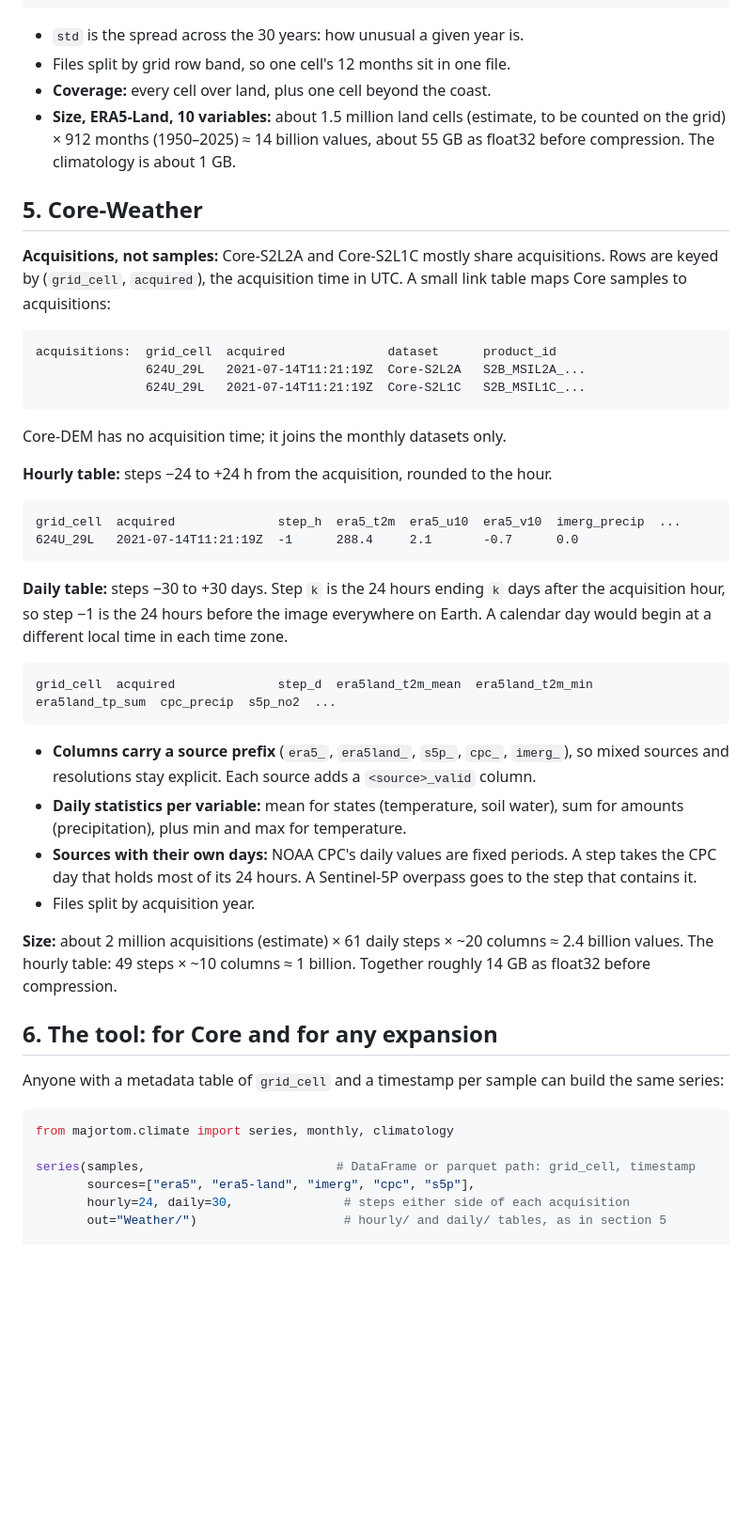
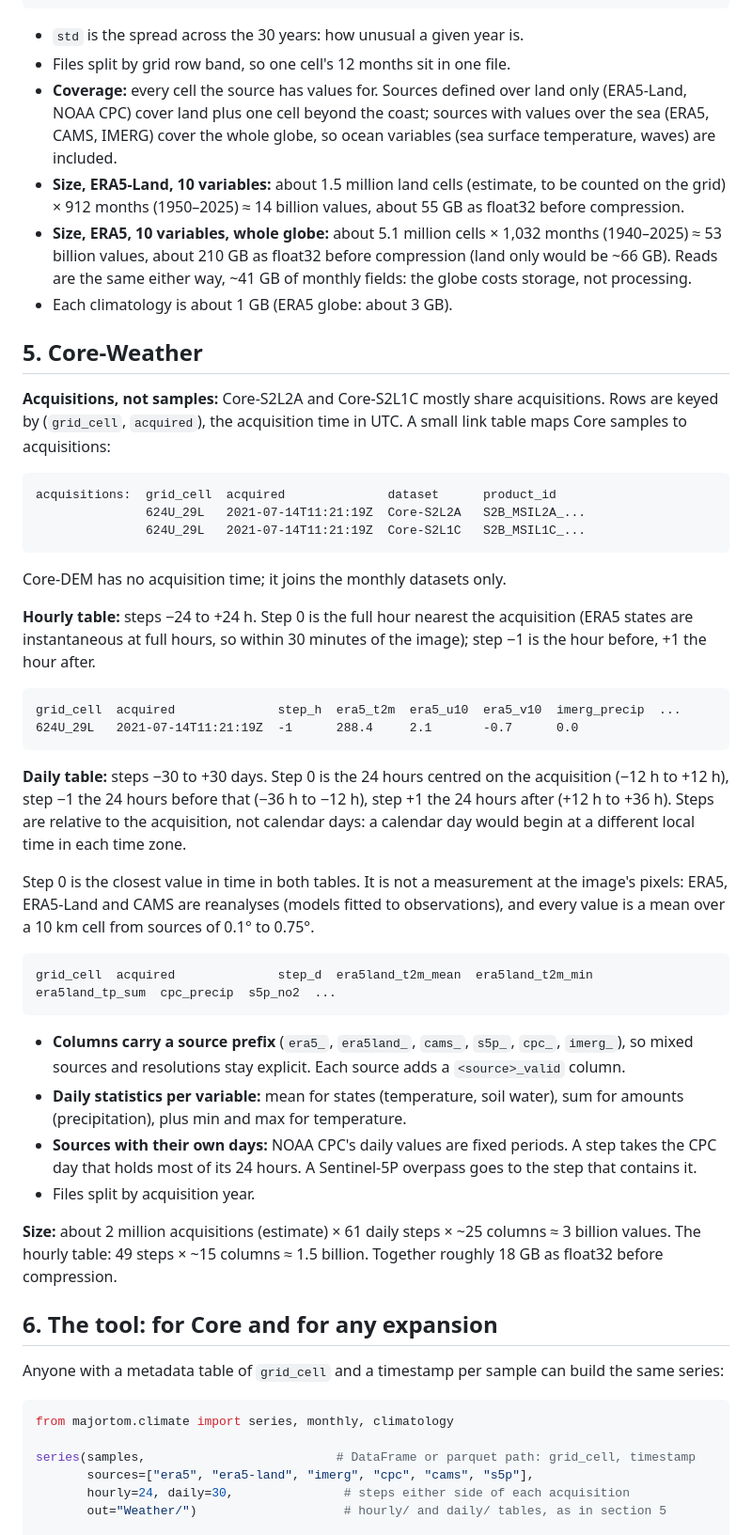
Before and after one commit to ESA-PhiLab/Major-TOM, a Markdown page: docs/CLIMATE.md, the part around one of its changes. Shown at 94% size. Drawn GitHub-style; blank space fills up the shorter version.

````diff
--- a/docs/CLIMATE.md
+++ b/docs/CLIMATE.md
@@ -73,8 +87,10 @@ grid_cell  month  t2m_mean  t2m_std  tp_mean  tp_std  ...  n_years
 
 - `std` is the spread across the 30 years: how unusual a given year is.
 - Files split by grid row band, so one cell's 12 months sit in one file.
-- **Coverage:** every cell over land, plus one cell beyond the coast.
-- **Size, ERA5-Land, 10 variables:** about 1.5 million land cells (estimate, to be counted on the grid) × 912 months (1950–2025) ≈ 14 billion values, about 55 GB as float32 before compression. The climatology is about 1 GB.
+- **Coverage:** every cell the source has values for. Sources defined over land only (ERA5-Land, NOAA CPC) cover land plus one cell beyond the coast; sources with values over the sea (ERA5, CAMS, IMERG) cover the whole globe, so ocean variables (sea surface temperature, waves) are included.
+- **Size, ERA5-Land, 10 variables:** about 1.5 million land cells (estimate, to be counted on the grid) × 912 months (1950–2025) ≈ 14 billion values, about 55 GB as float32 before compression.
+- **Size, ERA5, 10 variables, whole globe:** about 5.1 million cells × 1,032 months (1940–2025) ≈ 53 billion values, about 210 GB as float32 before compression (land only would be ~66 GB). Reads are the same either way, ~41 GB of monthly fields: the globe costs storage, not processing.
+- Each climatology is about 1 GB (ERA5 globe: about 3 GB).
 
 ## 5. Core-Weather
 
@@ -88,25 +104,27 @@ acquisitions:  grid_cell  acquired              dataset      product_id
 
 Core-DEM has no acquisition time; it joins the monthly datasets only.
 
-**Hourly table:** steps −24 to +24 h from the acquisition, rounded to the hour.
+**Hourly table:** steps −24 to +24 h. Step 0 is the full hour nearest the acquisition (ERA5 states are instantaneous at full hours, so within 30 minutes of the image); step −1 is the hour before, +1 the hour after.
 
 ```
 grid_cell  acquired              step_h  era5_t2m  era5_u10  era5_v10  imerg_precip  ...
 624U_29L   2021-07-14T11:21:19Z  -1      288.4     2.1       -0.7      0.0
 ```
 
-**Daily table:** steps −30 to +30 days. Step `k` is the 24 hours ending `k` days after the acquisition hour, so step −1 is the 24 hours before the image everywhere on Earth. A calendar day would begin at a different local time in each time zone.
+**Daily table:** steps −30 to +30 days. Step 0 is the 24 hours centred on the acquisition (−12 h to +12 h), step −1 the 24 hours before that (−36 h to −12 h), step +1 the 24 hours after (+12 h to +36 h). Steps are relative to the acquisition, not calendar days: a calendar day would begin at a different local time in each time zone.
+
+Step 0 is the closest value in time in both tables. It is not a measurement at the image's pixels: ERA5, ERA5-Land and CAMS are reanalyses (models fitted to observations), and every value is a mean over a 10 km cell from sources of 0.1° to 0.75°.
 
 ```
 grid_cell  acquired              step_d  era5land_t2m_mean  era5land_t2m_min  era5land_tp_sum  cpc_precip  s5p_no2  ...
 ```
 
-- **Columns carry a source prefix** (`era5_`, `era5land_`, `s5p_`, `cpc_`, `imerg_`), so mixed sources and resolutions stay explicit. Each source adds a `<source>_valid` column.
+- **Columns carry a source prefix** (`era5_`, `era5land_`, `cams_`, `s5p_`, `cpc_`, `imerg_`), so mixed sources and resolutions stay explicit. Each source adds a `<source>_valid` column.
 - **Daily statistics per variable:** mean for states (temperature, soil water), sum for amounts (precipitation), plus min and max for temperature.
 - **Sources with their own days:** NOAA CPC's daily values are fixed periods. A step takes the CPC day that holds most of its 24 hours. A Sentinel-5P overpass goes to the step that contains it.
 - Files split by acquisition year.
 
-**Size:** about 2 million acquisitions (estimate) × 61 daily steps × ~20 columns ≈ 2.4 billion values. The hourly table: 49 steps × ~10 columns ≈ 1 billion. Together roughly 14 GB as float32 before compression.
+**Size:** about 2 million acquisitions (estimate) × 61 daily steps × ~25 columns ≈ 3 billion values. The hourly table: 49 steps × ~15 columns ≈ 1.5 billion. Together roughly 18 GB as float32 before compression.
 
 ## 6. The tool: for Core and for any expansion
 
@@ -116,7 +134,7 @@ Anyone with a metadata table of `grid_cell` and a timestamp per sample can build
 from majortom.climate import series, monthly, climatology
 
 series(samples,                          # DataFrame or parquet path: grid_cell, timestamp
-       sources=["era5", "era5-land", "imerg", "cpc", "s5p"],
+       sources=["era5", "era5-land", "imerg", "cpc", "cams", "s5p"],
        hourly=24, daily=30,               # steps either side of each acquisition
        out="Weather/")                    # hourly/ and daily/ tables, as in section 5
 
````
Also changed, not shown: other parts of docs/CLIMATE.md (+32 -10 lines).
